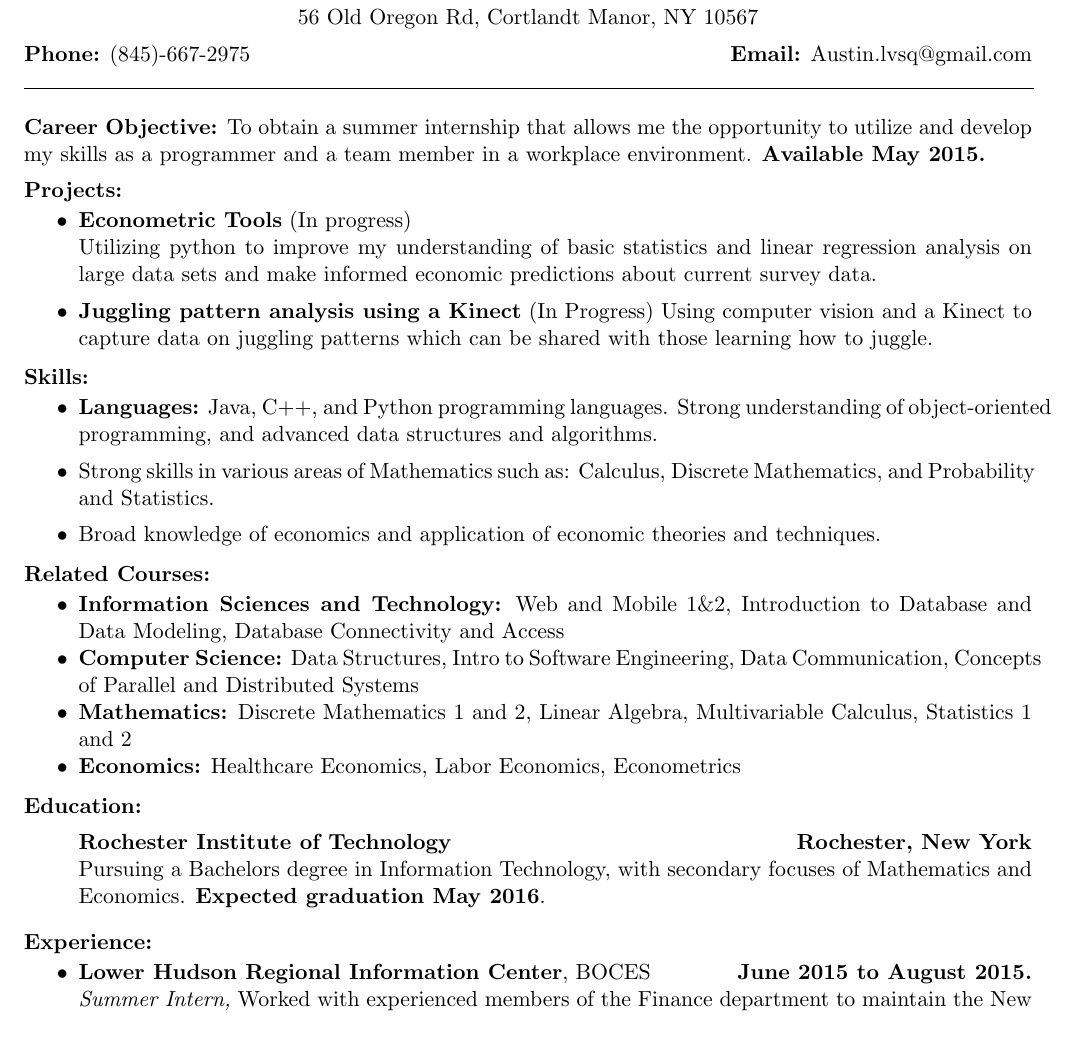
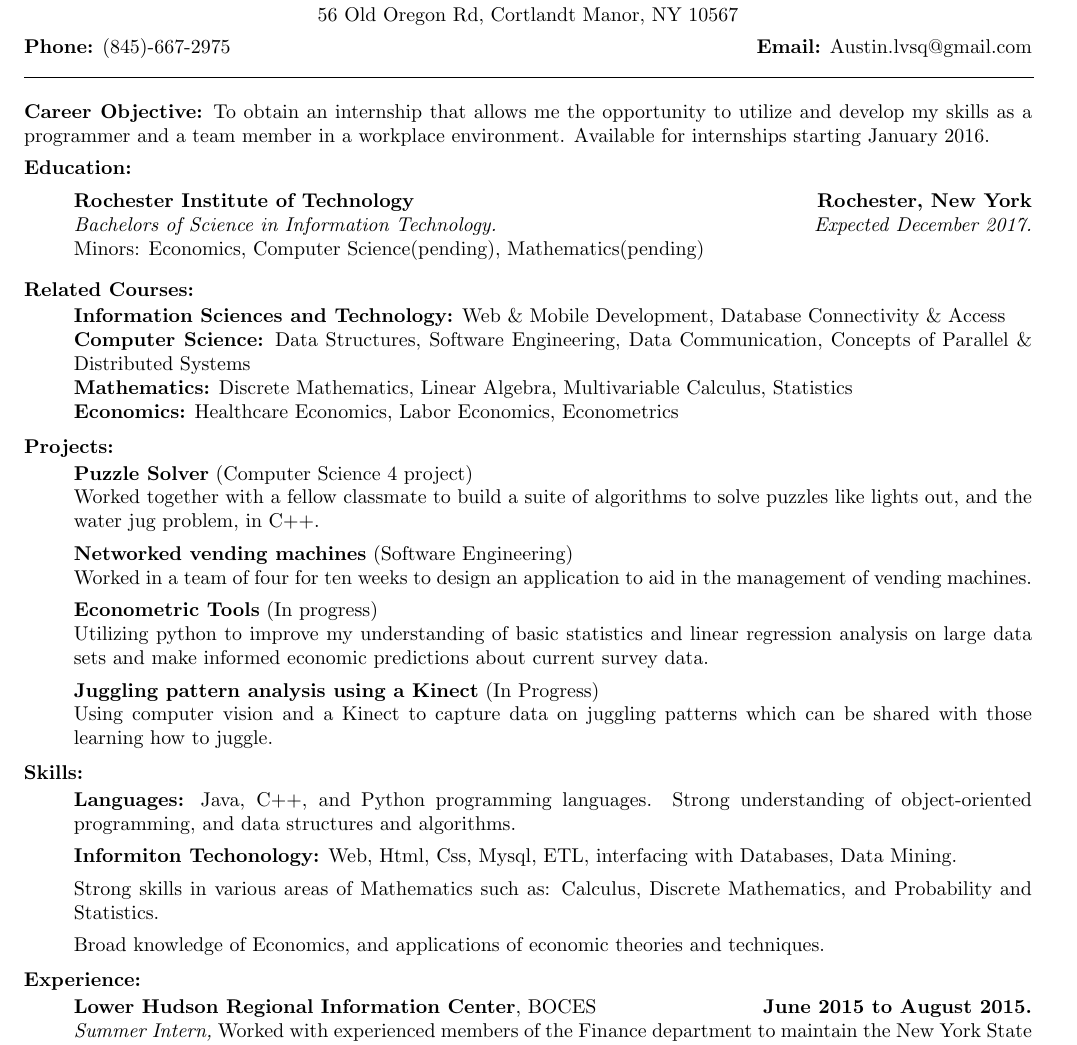
Before and after one commit to lvsq/Resume, a LaTeX CV (Resume.tex): part of the page, cut so that both start at the same text. Compiled offline with pdfLaTeX.

Commit message:
Rearranged order of topics. Removed bullets from document. changed to font size 10 to fit more information. changed spacing to look more appealing. added two projects to project section. trimmed the amount of information in the education section.

```diff
--- a/Resume.tex
+++ b/Resume.tex
@@ -1,4 +1,4 @@
-\documentclass[11pt]{article}
+\documentclass[10pt]{article}
 
 \topmargin=-0.5in %length of margin at the top of the page (1 inch added by default)
 \oddsidemargin=-0.25in %length of margin on sides for odd pages
@@ -21,51 +21,54 @@
 \noindent{\bf Phone:} (845)-667-2975 \hfill {\bf Email:} Austin.lvsq@gmail.com
 \line(1,0){507}
 \vspace{2ex}
-
 \noindent{\bf Career Objective:}
-To obtain a summer internship that allows me the opportunity to utilize and develop my skills as a programmer and a team member in a workplace environment. {\bf Available May 2015.}
+To obtain an internship that allows me the opportunity to utilize and develop my skills as a programmer and a team member in a workplace environment. Available for internships starting January 2016.
+\vspace{1ex}\\
+\noindent{\bf Education:}
+\begin{itemize}[topsep=1ex, itemsep=0ex, partopsep=0ex, parsep=0ex]
+	\item[]{{\bf Rochester Institute of Technology \hfill Rochester, New York}}
+  \item[]{\it Bachelors of Science in Information Technology. \hfill Expected December 2017.}
+  \item[] Minors: Economics, Computer Science(pending), Mathematics(pending)
+\end{itemize}
 \vspace{1ex}
-
+\noindent{\bf Related Courses:}
+\begin{itemize}[topsep=0.3ex, itemsep=0ex, partopsep=0ex, parsep=0ex]
+	\item[] {\bf Information Sciences and Technology:} Web \& Mobile Development, Database Connectivity \& Access
+	\item[] {\bf Computer Science:} Data Structures, Software Engineering, Data Communication, Concepts of Parallel \& Distributed Systems
+	\item[] {\bf Mathematics:} Discrete Mathematics, Linear Algebra, Multivariable Calculus, Statistics
+	\item[] {\bf Economics:} Healthcare Economics, Labor Economics, Econometrics
+\end{itemize}
+\vspace{1ex}
 \noindent{\bf Projects:}
 \begin{itemize}[topsep=.3ex, itemsep=0ex, partopsep=0ex, parsep=1ex]
-	\item[$\bullet$] {\bf Econometric Tools} (In progress)\\
+	\item[] {\bf Puzzle Solver} (Computer Science 4 project)\\
+	Worked together with a fellow classmate to build a suite of algorithms to solve puzzles like lights out, and the water jug problem, in C++.
+	\item[] {\bf Networked vending machines} (Software Engineering)\\
+	Worked in a team of four for ten weeks to design an application to aid in the management of vending machines.
+	\item[] {\bf Econometric Tools} (In progress)\\
 	Utilizing python to improve my understanding of basic statistics and linear regression analysis on large data sets and make informed economic predictions about current survey data.
-	\item {\bf Juggling pattern analysis using a Kinect} (In Progress)
+	\item[] {\bf Juggling pattern analysis using a Kinect} (In Progress)\\
 	Using computer vision and a Kinect to capture data on juggling patterns which can be shared with those learning how to juggle.
 \end{itemize}
 \vspace{1ex}
 \noindent{\bf Skills:}
 \begin{itemize} [topsep=.3ex, itemsep=0ex, partopsep=0ex, parsep=1ex]
-	\item {\bf Languages:} Java, C++, and Python programming languages. Strong understanding of object-oriented programming, and advanced data structures and algorithms.
- 	\item Strong skills in various areas of Mathematics such as: Calculus, Discrete Mathematics, and Probability and Statistics.
-	\item Broad knowledge of economics and application of economic theories and techniques.
-\end{itemize}
-\vspace{1ex}
-\noindent{\bf Related Courses:}
-\begin{itemize}[topsep=0.3ex, itemsep=0ex, partopsep=0ex, parsep=0ex]
-	\item {\bf Information Sciences and Technology:} Web and Mobile 1\&2, Introduction to Database and Data Modeling, Database Connectivity and Access
-	\item {\bf Computer Science:} Data Structures, Intro to Software Engineering, Data Communication, Concepts of Parallel and Distributed Systems
-	\item {\bf Mathematics:} Discrete Mathematics 1 and 2, Linear Algebra, Multivariable Calculus, Statistics 1 and 2
-	\item {\bf Economics:} Healthcare Economics, Labor Economics, Econometrics
-\end{itemize}
-\vspace{1ex}
-\noindent{\bf Education:}
-\begin{itemize}[topsep=1ex, itemsep=0ex, partopsep=0ex, parsep=1ex]
-	\item[]{{\bf Rochester Institute of Technology \hfill Rochester, New York}}\\
-Pursuing a Bachelors degree in Information Technology, with secondary focuses of Mathematics and Economics. {\bf Expected graduation May 2016}.
+	\item[] {\bf Languages:} Java, C++, and Python programming languages. Strong understanding of object-oriented programming, and data structures and algorithms.
+ 	\item[] {\bf Informiton Techonology:} Web, Html, Css, Mysql, ETL, interfacing with Databases, Data Mining.
+ 	\item[] Strong skills in various areas of Mathematics such as: Calculus, Discrete Mathematics, and Probability and Statistics.
+	\item[] Broad knowledge of Economics, and applications of economic theories and techniques.
 \end{itemize}
 \vspace{1ex}
 \noindent{\bf Experience:}
 \begin{itemize} [topsep=.3ex, itemsep=0ex, partopsep=0ex, parsep=1ex]
-	\item{{\bf Lower Hudson Regional Information Center}, BOCES \hfill {\bf June 2015 to August 2015.}}\\
+	\item[]{{\bf Lower Hudson Regional Information Center}, BOCES \hfill {\bf June 2015 to August 2015.}}\\
 	{\it Summer Intern,}
 	Worked with experienced members of the Finance department to maintain the New York
 	State databases that reflected the updated tenure and seniority information of select schools in Westchester county.
-	\item{{\bf Eastchester Union Free School District} \hfill { \bf June 2013 to August 2013.}}\\
+	\item[]{{\bf Eastchester Union Free School District} \hfill { \bf June 2013 to August 2013.}}\\
 		{\it Summer Tech,}
 		{Worked with a team to prepare, and upgrade the existing school systems to promote a better educational experience for the upcoming academic year.}
 \end{itemize}
-
 \vspace{1ex}
 \noindent{\bf Extra Curricular: }
 \begin{itemize} [topsep=.3ex, itemsep=0ex, partopsep=0ex, parsep=1ex]
```
Also changed, not shown: Resume.tex (2 more changed lines).
